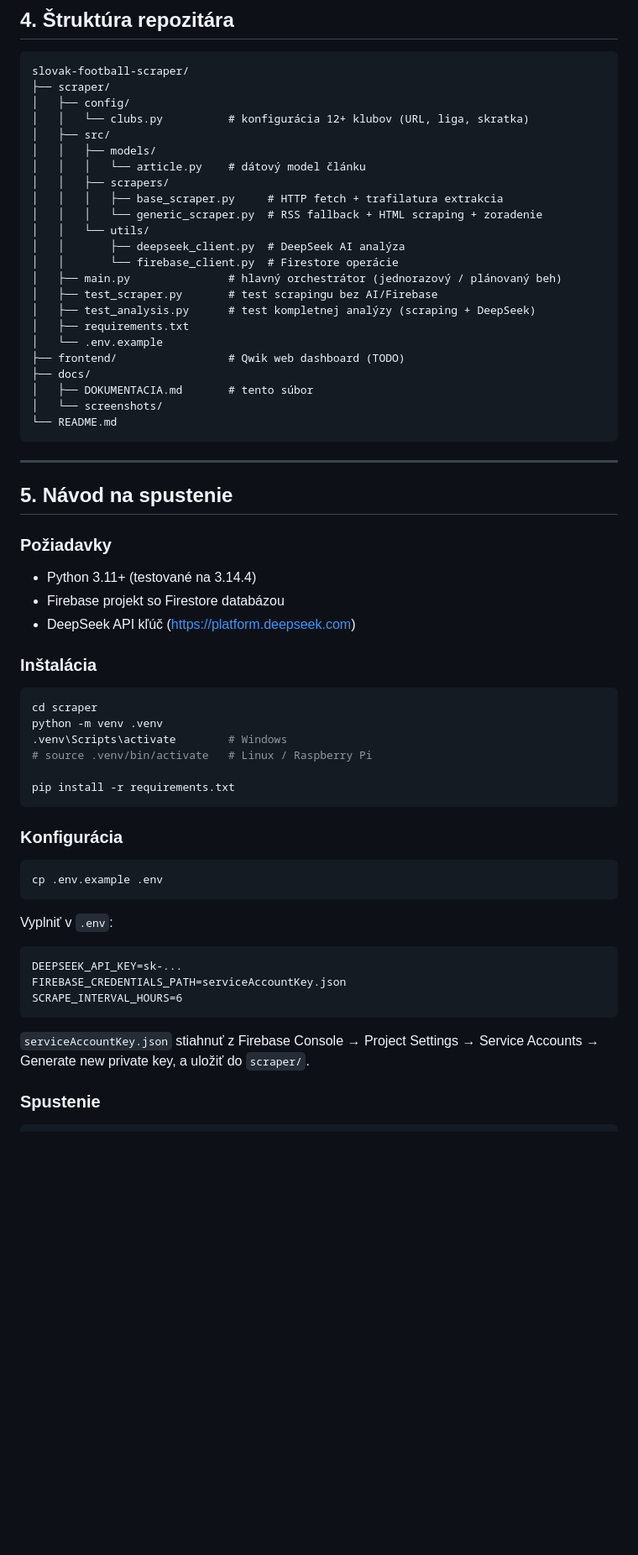
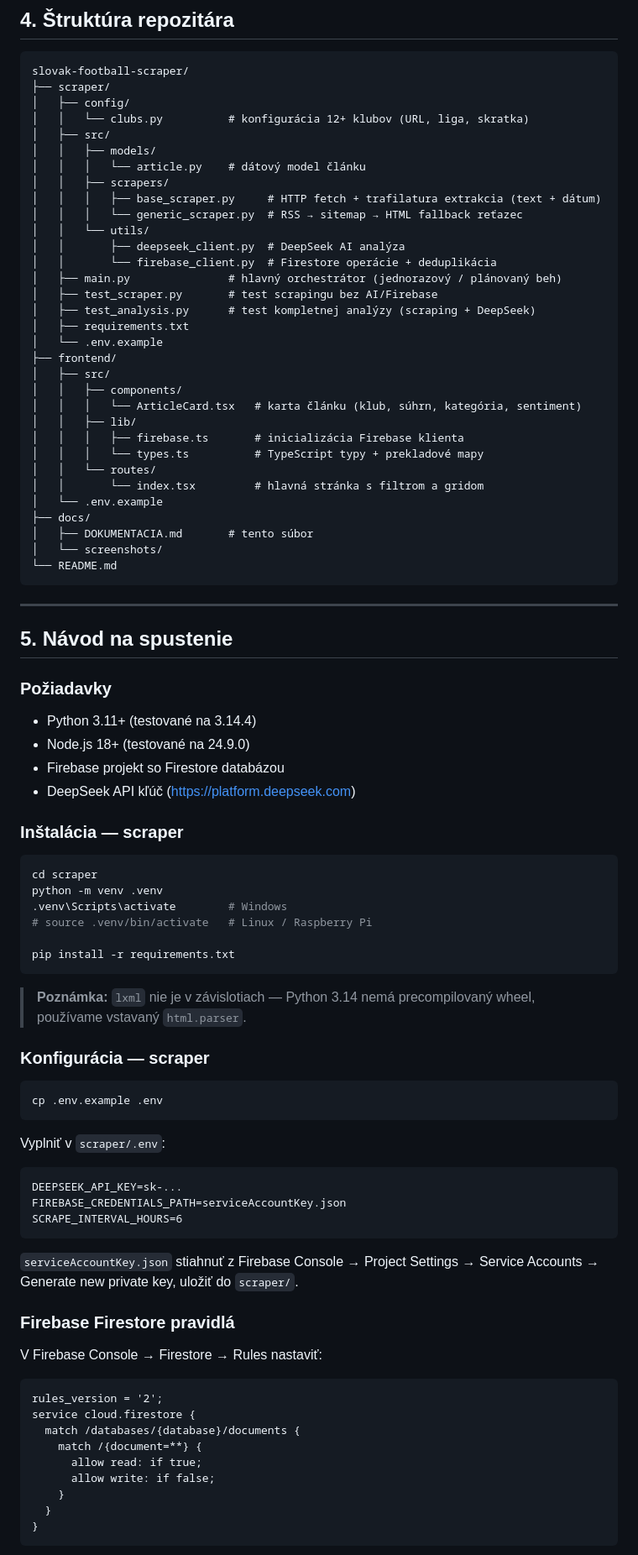
Before and after one commit to Perky98/slovak-football-scraper, a Markdown page: docs/DOKUMENTACIA.md, the part around one of its changes. Shown at 84% size. Rendered like a GitHub page; blank space fills up the shorter version.

````diff
--- a/docs/DOKUMENTACIA.md
+++ b/docs/DOKUMENTACIA.md
@@ -75,17 +77,26 @@ slovak-football-scraper/
 │   │   ├── models/
 │   │   │   └── article.py    # dátový model článku
 │   │   ├── scrapers/
-│   │   │   ├── base_scraper.py     # HTTP fetch + trafilatura extrakcia
-│   │   │   └── generic_scraper.py  # RSS fallback + HTML scraping + zoradenie
+│   │   │   ├── base_scraper.py     # HTTP fetch + trafilatura extrakcia (text + dátum)
+│   │   │   └── generic_scraper.py  # RSS → sitemap → HTML fallback reťazec
 │   │   └── utils/
 │   │       ├── deepseek_client.py  # DeepSeek AI analýza
-│   │       └── firebase_client.py  # Firestore operácie
+│   │       └── firebase_client.py  # Firestore operácie + deduplikácia
 │   ├── main.py               # hlavný orchestrátor (jednorazový / plánovaný beh)
 │   ├── test_scraper.py       # test scrapingu bez AI/Firebase
 │   ├── test_analysis.py      # test kompletnej analýzy (scraping + DeepSeek)
 │   ├── requirements.txt
 │   └── .env.example
-├── frontend/                 # Qwik web dashboard (TODO)
+├── frontend/
+│   ├── src/
+│   │   ├── components/
+│   │   │   └── ArticleCard.tsx   # karta článku (klub, súhrn, kategória, sentiment)
+│   │   ├── lib/
+│   │   │   ├── firebase.ts       # inicializácia Firebase klienta
+│   │   │   └── types.ts          # TypeScript typy + prekladové mapy
+│   │   └── routes/
+│   │       └── index.tsx         # hlavná stránka s filtrom a gridom
+│   └── .env.example
 ├── docs/
 │   ├── DOKUMENTACIA.md       # tento súbor
 │   └── screenshots/
@@ -98,10 +109,11 @@ slovak-football-scraper/
 
 ### Požiadavky
 - Python 3.11+ (testované na 3.14.4)
+- Node.js 18+ (testované na 24.9.0)
 - Firebase projekt so Firestore databázou
 - DeepSeek API kľúč (https://platform.deepseek.com)
 
-### Inštalácia
+### Inštalácia — scraper
 
 ```bash
 cd scraper
@@ -112,19 +124,35 @@ python -m venv .venv
 pip install -r requirements.txt
 ```
 
-### Konfigurácia
+> **Poznámka:** `lxml` nie je v závislotiach — Python 3.14 nemá precompilovaný wheel, používame vstavaný `html.parser`.
+
+### Konfigurácia — scraper
 
 ```bash
 cp .env.example .env
 ```
 
-Vyplniť v `.env`:
+Vyplniť v `scraper/.env`:
 ```
 DEEPSEEK_API_KEY=sk-...
 FIREBASE_CREDENTIALS_PATH=serviceAccountKey.json
 SCRAPE_INTERVAL_HOURS=6
 ```
 
-`serviceAccountKey.json` stiahnuť z Firebase Console → Project Settings → Service Accounts → Generate new private key, a uložiť do `scraper/`.
+`serviceAccountKey.json` stiahnuť z Firebase Console → Project Settings → Service Accounts → Generate new private key, uložiť do `scraper/`.
 
-### Spustenie
+### Firebase Firestore pravidlá
+
+V Firebase Console → Firestore → Rules nastaviť:
+```
+rules_version = '2';
+service cloud.firestore {
+  match /databases/{database}/documents {
+    match /{document=**} {
+      allow read: if true;
+      allow write: if false;
+    }
+  }
+}
+```
+
````
Also changed, not shown: other parts of docs/DOKUMENTACIA.md (+114 -60 lines).
